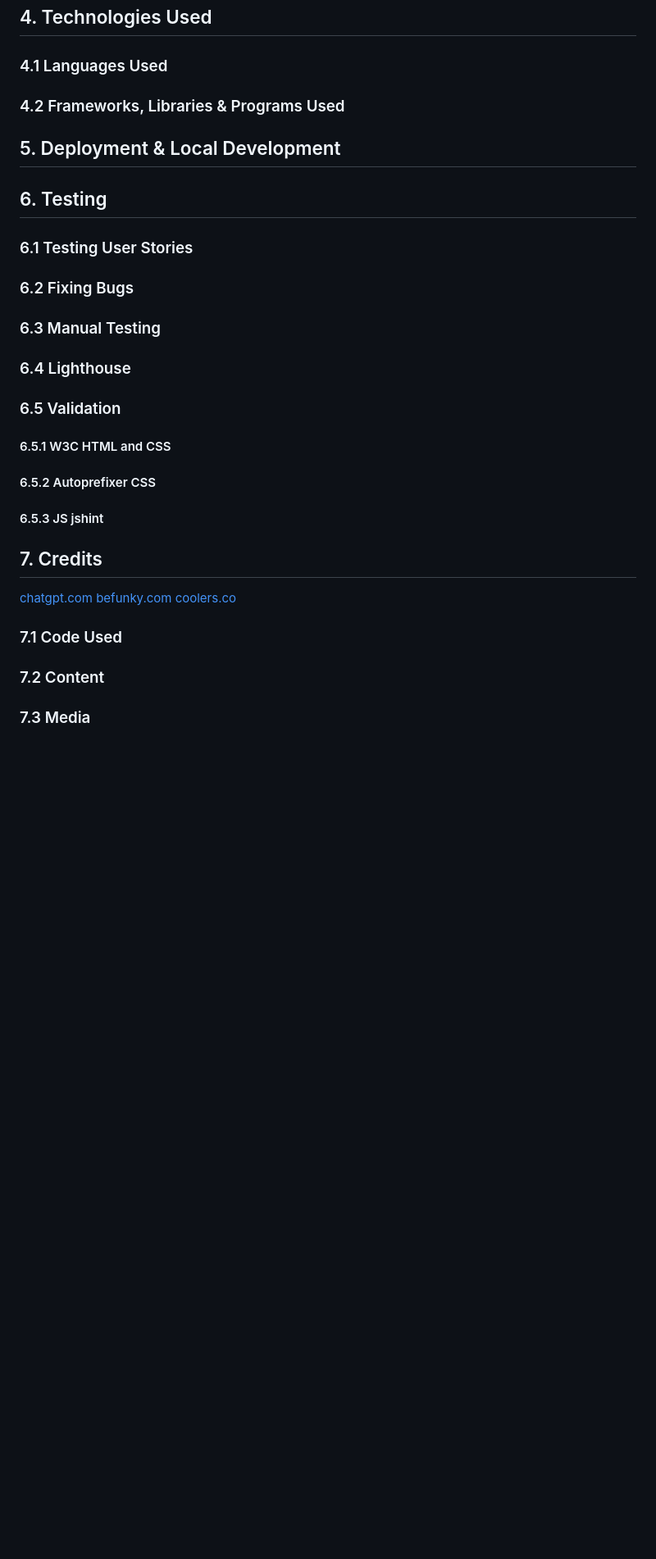
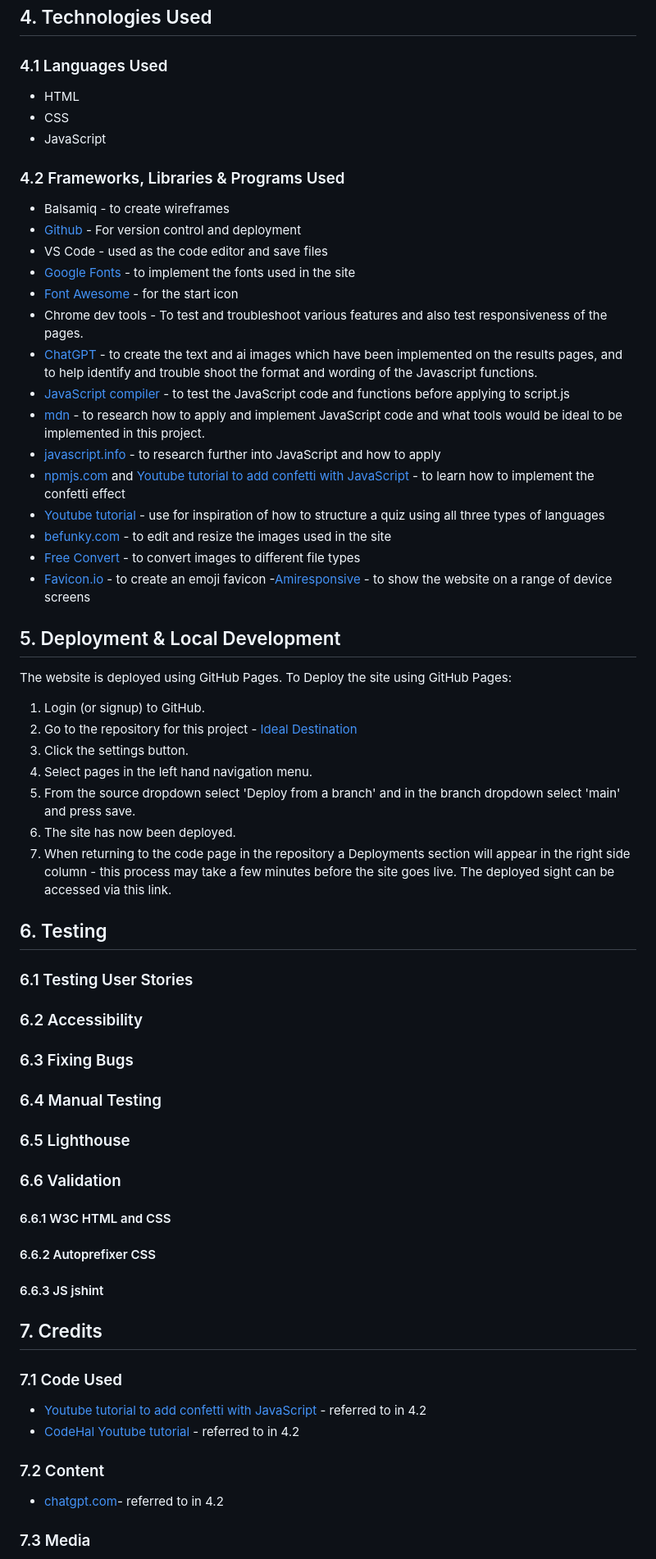
Before and after one commit to Chandni-L5/ideal-destination, a Markdown page: README.md, the part around one of its changes. Shown at 82% size. Rendered like a GitHub page; blank space fills up the shorter version.

Commit message:
Complete section 4, 5 and 7 of the readme.md

```diff
--- a/README.md
+++ b/README.md
@@ -78,36 +78,68 @@ All of the pages other than that primary introductory section contain a restart
 
 ### 4.1 Languages Used
 
+- HTML
+- CSS
+- JavaScript
+
 ### 4.2 Frameworks, Libraries & Programs Used
 
+- Balsamiq - to create wireframes
+- [Github](https://github.com/) - For version control and deployment
+- VS Code - used as the code editor and save files
+- [Google Fonts](https://fonts.google.com/) - to implement the fonts used in the site
+- [Font Awesome](https://fontawesome.com/) - for the start icon
+- Chrome dev tools - To test and troubleshoot various features and also test responsiveness of the pages.
+- [ChatGPT](https://chatgpt.com/) - to create the text and ai images which have been implemented on the results pages, and to help identify and trouble shoot the format and wording of the Javascript functions.
+- [JavaScript compiler](https://pythontutor.com/javascript.html#mode=edit) - to test the JavaScript code and functions before applying to script.js
+- [mdn](https://developer.mozilla.org/en-US/) - to research how to apply and implement JavaScript code and what tools would be ideal to be implemented in this project.
+- [javascript.info](https://javascript.info/dom-nodes) - to research further into JavaScript and how to apply
+- [npmjs.com](https://www.npmjs.com/package/js-confetti) and [Youtube tutorial to add confetti with JavaScript](https://www.youtube.com/watch?v=tTIaA1Xmzmg) - to learn how to implement the confetti effect
+- [Youtube tutorial](https://www.youtube.com/watch?v=Vp8x8-reqZA) - use for inspiration of how to structure a quiz using all three types of languages
+- [befunky.com](https://www.befunky.com/dashboard/) - to edit and resize the images used in the site
+- [Free Convert](https://www.freeconvert.com/jpg-to-webp) - to convert images to different file types
+- [Favicon.io](https://favicon.io/emoji-favicons/) - to create an emoji favicon
+-[Amiresponsive](https://ui.dev/amiresponsive) - to show the website on a range of device screens
+
 ## 5. Deployment & Local Development
+
+The website is deployed using GitHub Pages. To Deploy the site using GitHub Pages:
+
+1. Login (or signup) to GitHub.
+2. Go to the repository for this project - [Ideal Destination](https://chandni-l5.github.io/ideal-destination/)
+3. Click the settings button.
+4. Select pages in the left hand navigation menu.
+5. From the source dropdown select 'Deploy from a branch' and in the branch dropdown select 'main' and press save.
+6. The site has now been deployed.
+7. When returning to the code page in the repository a Deployments section will appear in the right side column - this process may take a few minutes before the site goes live. The deployed sight can be accessed via this link.
 
 ## 6. Testing
 
 ### 6.1 Testing User Stories
 
-### 6.2 Fixing Bugs
+### 6.2 Accessibility
 
-### 6.3 Manual Testing
+### 6.3 Fixing Bugs
 
-### 6.4 Lighthouse
+### 6.4 Manual Testing
 
-### 6.5 Validation
+### 6.5 Lighthouse
 
-#### 6.5.1 W3C HTML and CSS
+### 6.6 Validation
 
-#### 6.5.2 Autoprefixer CSS
+#### 6.6.1 W3C HTML and CSS
 
-#### 6.5.3 JS jshint
+#### 6.6.2 Autoprefixer CSS
+
+#### 6.6.3 JS jshint
 
 ## 7. Credits
 
-[chatgpt.com](https://chatgpt.com/)
-[befunky.com](https://www.befunky.com/dashboard/)
-[coolers.co](https://coolors.co/)
-
 ### 7.1 Code Used
+- [Youtube tutorial to add confetti with JavaScript](https://www.youtube.com/watch?v=tTIaA1Xmzmg) - referred to in 4.2
+- [CodeHal Youtube tutorial](https://www.youtube.com/watch?v=Vp8x8-reqZA) - referred to in 4.2
 
 ### 7.2 Content
+- [chatgpt.com](https://chatgpt.com/)- referred to in 4.2
 
 ### 7.3 Media
```
Also changed, not shown: other parts of README.md (+25 -1 lines).
